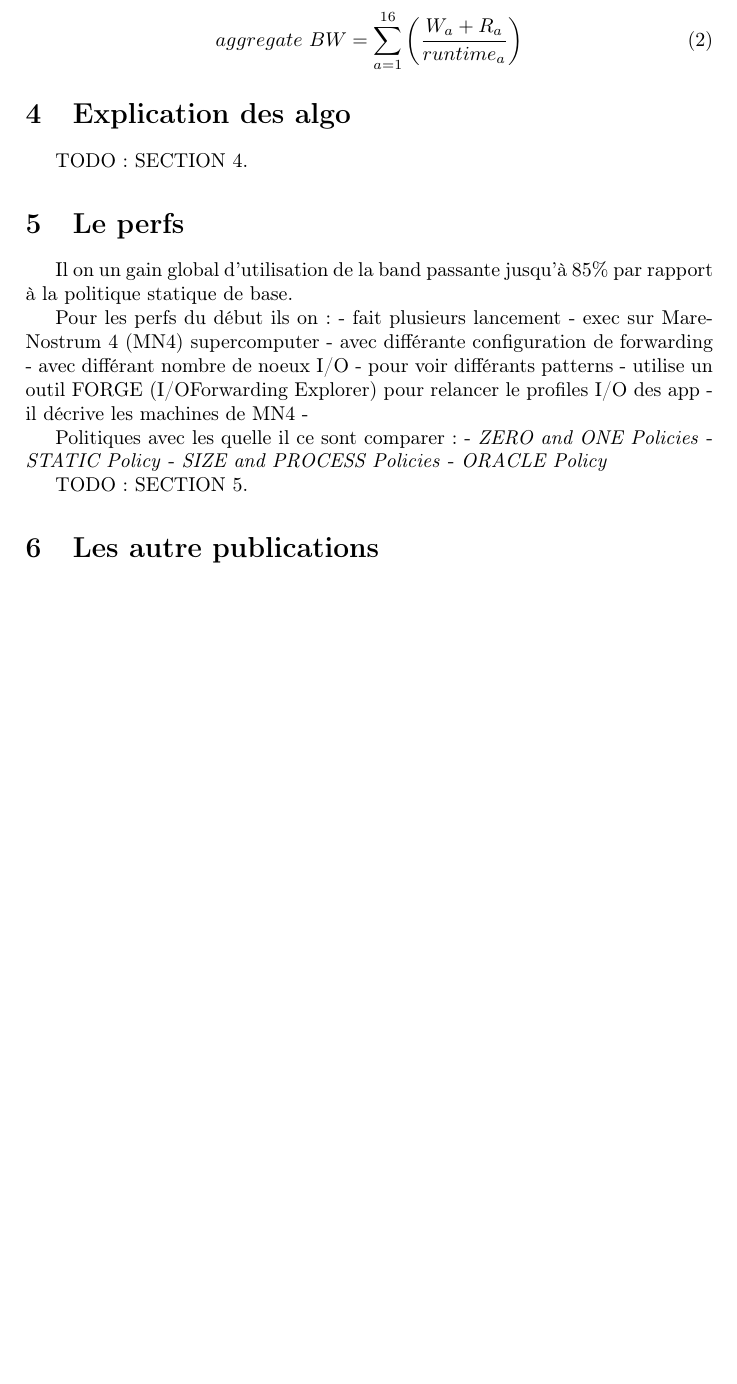
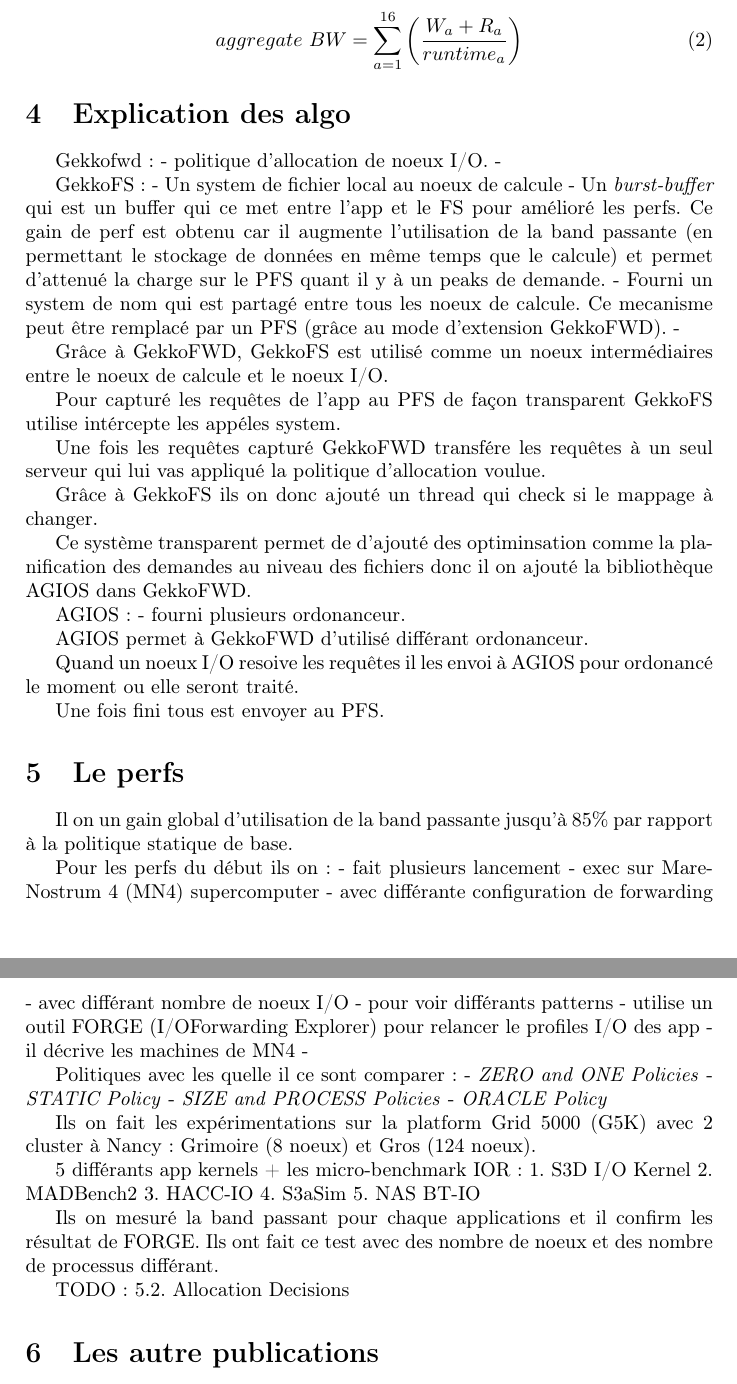
Before and after one commit to charles66820/EI9IF343_LectureDArticle, a LaTeX document (rapport.tex): part of page 4 of 4 before the commit and two parts of pages 4 and 5 of 5 after it, the two joined at a grey line, cut so that both start at the same text, the shorter picture padded with empty space. Compiled offline with pdfLaTeX.

Commit message:
continue

```diff
--- a/rapport.tex
+++ b/rapport.tex
@@ -175,8 +172,34 @@
 
 \section{Explication des algo}
 % - an explanation of the algorithms;
+Gekkofwd :
+- politique d'allocation de noeux I/O.
+-
 
-TODO: SECTION 4.
+GekkoFS :
+- Un system de fichier local au noeux de calcule
+- Un \emph{burst-buffer} qui est un buffer qui ce met entre l'app et le FS pour amélioré les perfs. Ce gain de perf est obtenu car il augmente l'utilisation de la band passante (en permettant le stockage de données en même temps que le calcule) et permet d'attenué la charge sur le PFS quant il y à un peaks de demande.
+- Fourni un system de nom qui est partagé entre tous les noeux de calcule. Ce mecanisme peut être remplacé par un PFS (grâce au mode d'extension GekkoFWD).
+-
+
+Grâce à GekkoFWD, GekkoFS est utilisé comme un noeux intermédiaires entre le noeux de calcule et le noeux I/O.
+
+Pour capturé les requêtes de l'app au PFS de façon transparent GekkoFS utilise intércepte les appéles system.
+
+Une fois les requêtes capturé GekkoFWD transfére les requêtes à un seul serveur qui lui vas appliqué la politique d'allocation voulue.
+
+Grâce à GekkoFS ils on donc ajouté un thread qui check si le mappage à changer.
+
+Ce système transparent permet de d'ajouté des optiminsation comme la planification des demandes au niveau des fichiers donc il on ajouté la bibliothèque AGIOS dans GekkoFWD.
+
+AGIOS :
+- fourni plusieurs ordonanceur.
+
+AGIOS permet à GekkoFWD d'utilisé différant ordonanceur.
+
+Quand un noeux I/O resoive les requêtes il les envoi à AGIOS pour ordonancé le moment ou elle seront traité.
+
+Une fois fini tous est envoyer au PFS.
 
 \section{Le perfs}
 % - commentary regarding the performance evaluation, if present;
@@ -199,7 +222,20 @@
 - \emph{SIZE and PROCESS Policies}
 - \emph{ORACLE Policy}
 
-TODO: SECTION 5.
+
+Ils on fait les expérimentations sur la platform Grid 5000 (G5K) avec 2 cluster à Nancy : Grimoire (8 noeux) et Gros (124 noeux). % conf
+
+5 différants app kernels + les micro-benchmark IOR :
+1. S3D I/O Kernel
+2. MADBench2
+3. HACC-IO
+4. S3aSim
+5. NAS BT-IO
+
+Ils on mesuré la band passant pour chaque applications et il confirm les résultat de FORGE. Ils ont fait ce test avec des nombre de noeux et des nombre de processus différant.
+
+TODO: 5.2. Allocation Decisions
+
 
 \section{Les autre publications}
 % - information about other papers that reference it.
```
Also changed, not shown: rapport.tex (3 more changed lines).
